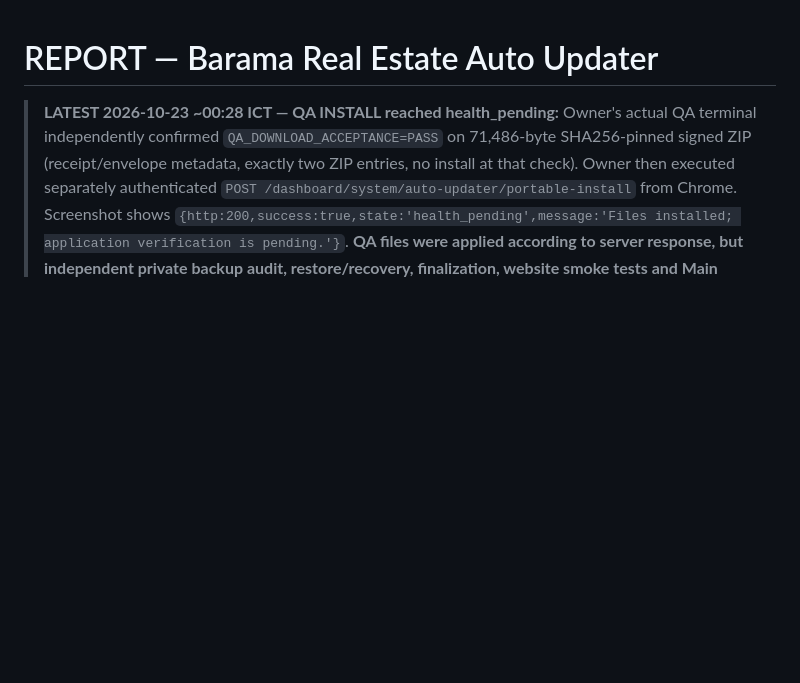
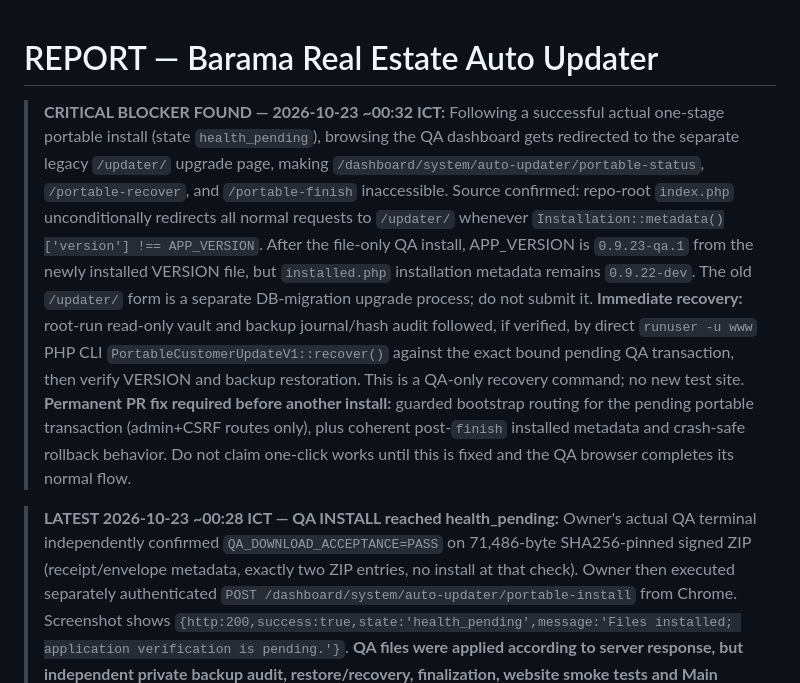
Before and after one commit to tonsamith128/Barama-Real-Estate, a Markdown page: REPORT.md, the part around the change. Rendered like a GitHub page; blank space fills up the shorter version.

Commit message:
docs: record bootstrap legacy-updater redirect deadlock and safe QA recovery path

```diff
--- a/REPORT.md
+++ b/REPORT.md
@@ -1,4 +1,6 @@
 # REPORT — Barama Real Estate Auto Updater
+
+> **CRITICAL BLOCKER FOUND — 2026-10-23 ~00:32 ICT:** Following a successful actual one-stage portable install (state `health_pending`), browsing the QA dashboard gets redirected to the separate legacy `/updater/` upgrade page, making `/dashboard/system/auto-updater/portable-status`, `/portable-recover`, and `/portable-finish` inaccessible. Source confirmed: repo-root `index.php` unconditionally redirects all normal requests to `/updater/` whenever `Installation::metadata()['version'] !== APP_VERSION`. After the file-only QA install, APP_VERSION is `0.9.23-qa.1` from the newly installed VERSION file, but `installed.php` installation metadata remains `0.9.22-dev`. The old `/updater/` form is a separate DB-migration upgrade process; do not submit it. **Immediate recovery:** root-run read-only vault and backup journal/hash audit followed, if verified, by direct `runuser -u www` PHP CLI `PortableCustomerUpdateV1::recover()` against the exact bound pending QA transaction, then verify VERSION and backup restoration. This is a QA-only recovery command; no new test site. **Permanent PR fix required before another install:** guarded bootstrap routing for the pending portable transaction (admin+CSRF routes only), plus coherent post-`finish` installed metadata and crash-safe rollback behavior. Do not claim one-click works until this is fixed and the QA browser completes its normal flow.
 
 > **LATEST 2026-10-23 ~00:28 ICT — QA INSTALL reached health_pending:** Owner's actual QA terminal independently confirmed `QA_DOWNLOAD_ACCEPTANCE=PASS` on 71,486-byte SHA256-pinned signed ZIP (receipt/envelope metadata, exactly two ZIP entries, no install at that check). Owner then executed separately authenticated `POST /dashboard/system/auto-updater/portable-install` from Chrome. Screenshot shows `{http:200,success:true,state:'health_pending',message:'Files installed; application verification is pending.'}`. **QA files were applied according to server response, but independent private backup audit, restore/recovery, finalization, website smoke tests and Main release remain NOT VERIFIED.** Do NOT call `/dashboard/system/auto-updater/portable-finish` yet. Do NOT use standalone legacy `/updater/` page; it is a distinct upgrade flow. Next immediate action: inspect `current.json` state health_pending, `active.json`, install journal and verified private file backups, actual updated site VERSION/file hashes; then authenticated single-stage `/portable-recover` and independent verify restored original VERSION `0.9.22-dev` and all original file hashes. Do not delete vault or repeat download while active.
 
```
